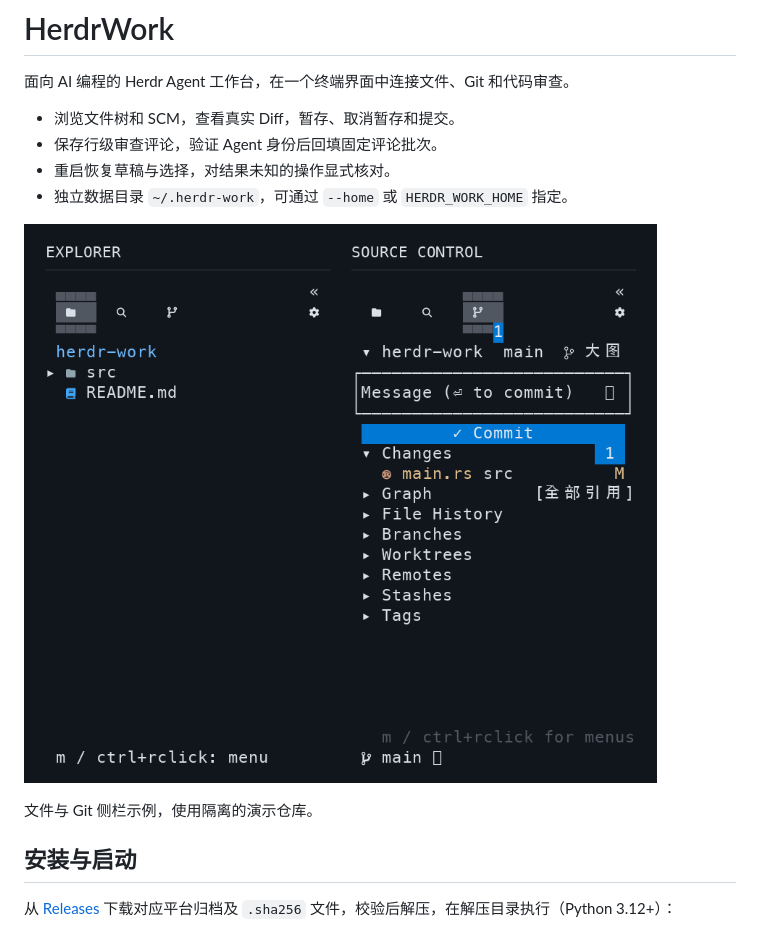
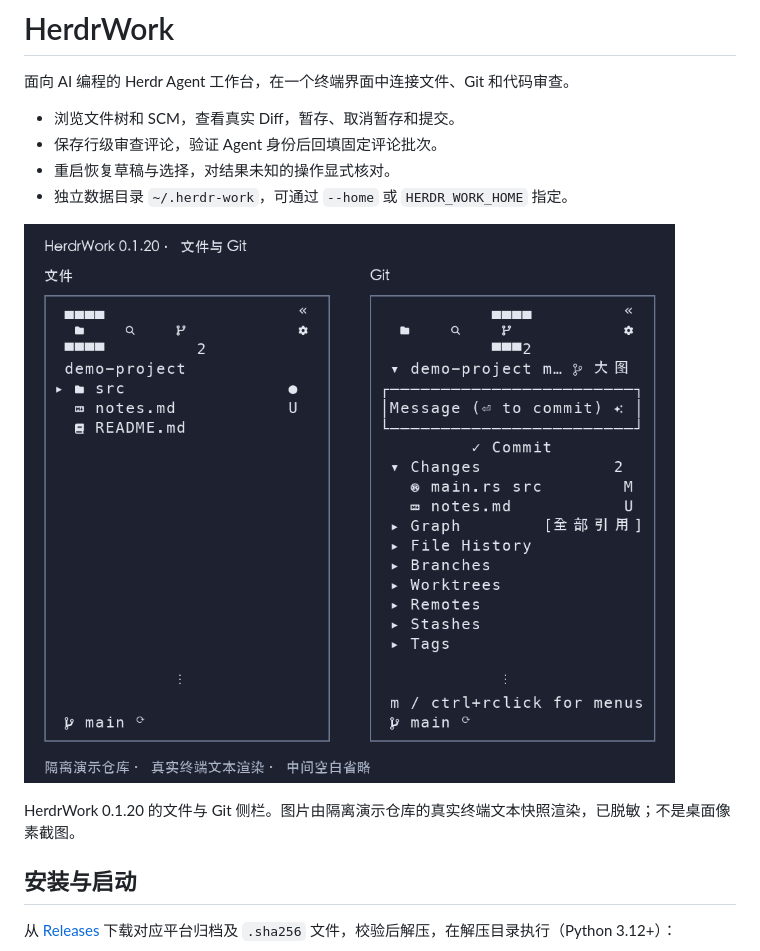
Before and after one commit to JTBlink/herdr-work, a Markdown page: README.md, the part around one of its changes. GitHub-like rendering; pictures changed too: docs/verification/assets/workbench.png.

Commit message:
docs: 更新 README 与脱敏界面快照

```diff
--- a/README.md
+++ b/README.md
@@ -9,7 +9,7 @@
 
 ![HerdrWork 文件与 Git 侧栏](docs/verification/assets/workbench.png)
 
-文件与 Git 侧栏示例，使用隔离的演示仓库。
+HerdrWork 0.1.20 的文件与 Git 侧栏。图片由隔离演示仓库的真实终端文本快照渲染，已脱敏；不是桌面像素截图。
 
 ## 安装与启动
 
```
Also changed, not shown: other parts of README.md (+10 -2 lines), docs/verification/readme-images.md (added, +28 -0 lines), docs/verification/sidebar-collapse.md (+7 -3 lines), docs/verification/assets/sidebar-width-095.png, 2 other files.
